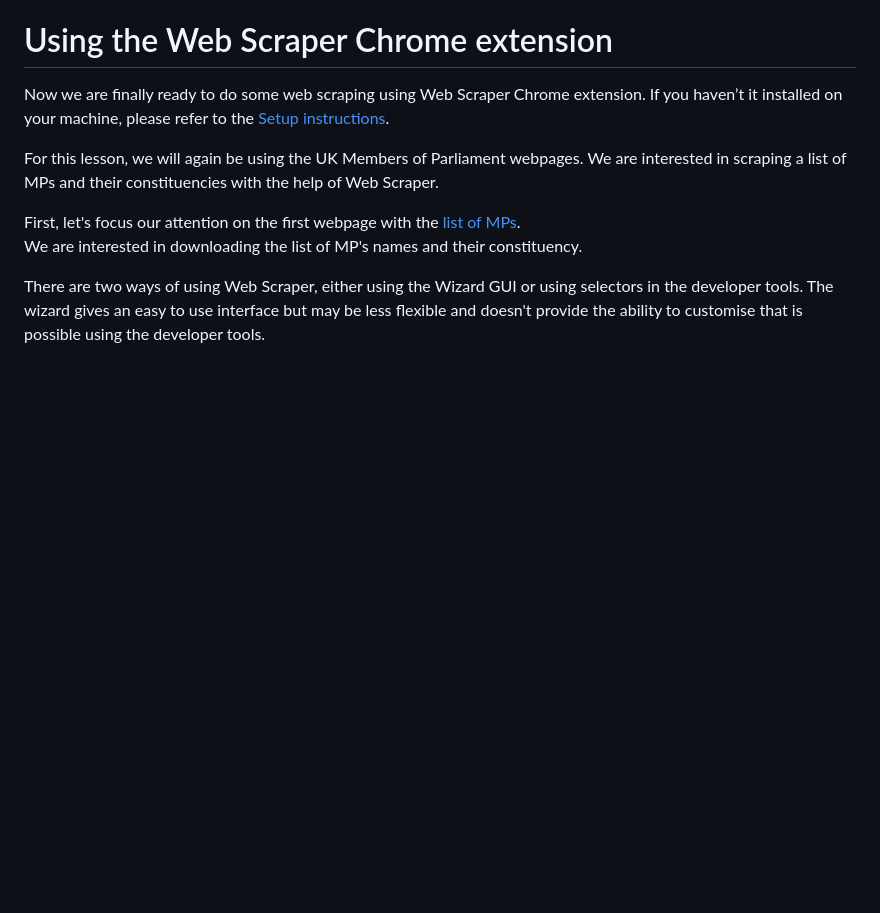
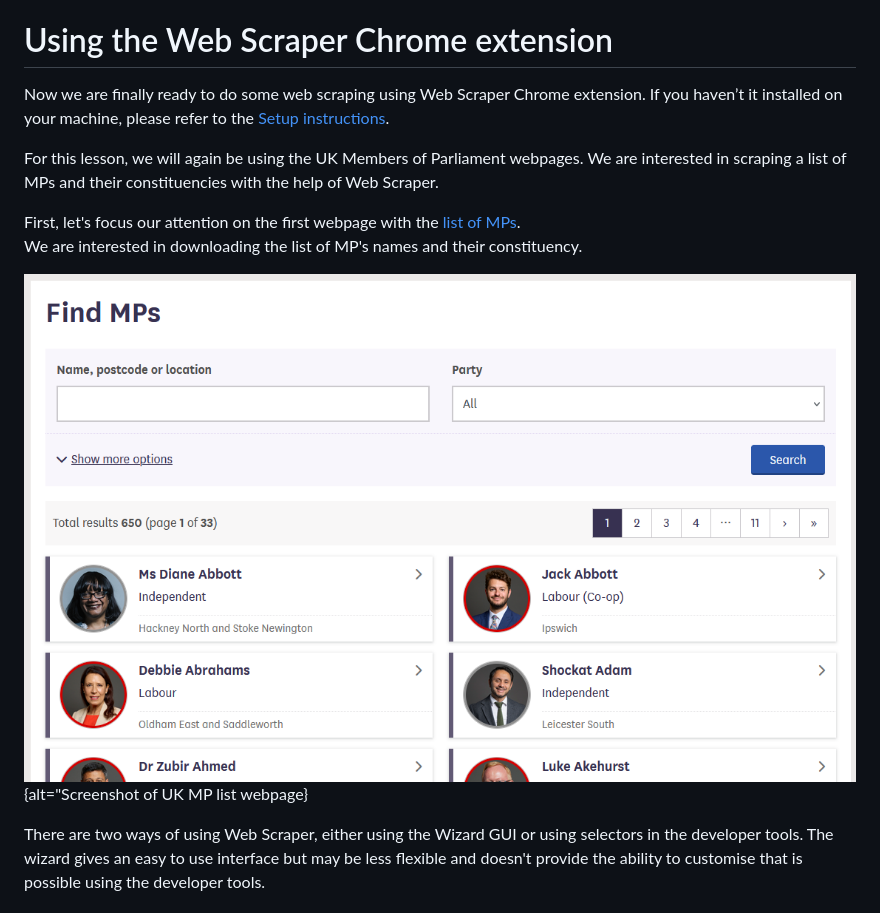
Before and after one commit to bham-carpentries/bham-introduction-to-webscraping, a Markdown page: episodes/Manual-scraping.md, the part around one of its changes. Drawn GitHub-style; pictures changed too: episodes/fig/ukparl2.png (added); blank space fills up the shorter version.

Commit message:
Added duplicate fig with new name

```diff
--- a/episodes/Manual-scraping.md
+++ b/episodes/Manual-scraping.md
@@ -29,6 +29,8 @@ For this lesson, we will again be using the UK Members of Parliament webpages. W
 First, let's focus our attention on the first webpage with the [list of MPs](https://members.parliament.uk/members/commons).
 We are interested in downloading the list of MP's names and their constituency.
 
+![Screenshot of the UK House of Commons website](fig/ukparl2.png){alt="Screenshot of UK MP list webpage}
+
 There are two ways of using Web Scraper, either using the Wizard GUI or using selectors in the developer tools. The wizard gives an easy to use interface but may be less flexible and doesn't provide the ability to customise that is possible using the developer tools.
 
 ## Using the Web Scraper wizard
```
Also changed, not shown: other parts of episodes/Manual-scraping.md (+3 -0 lines).
